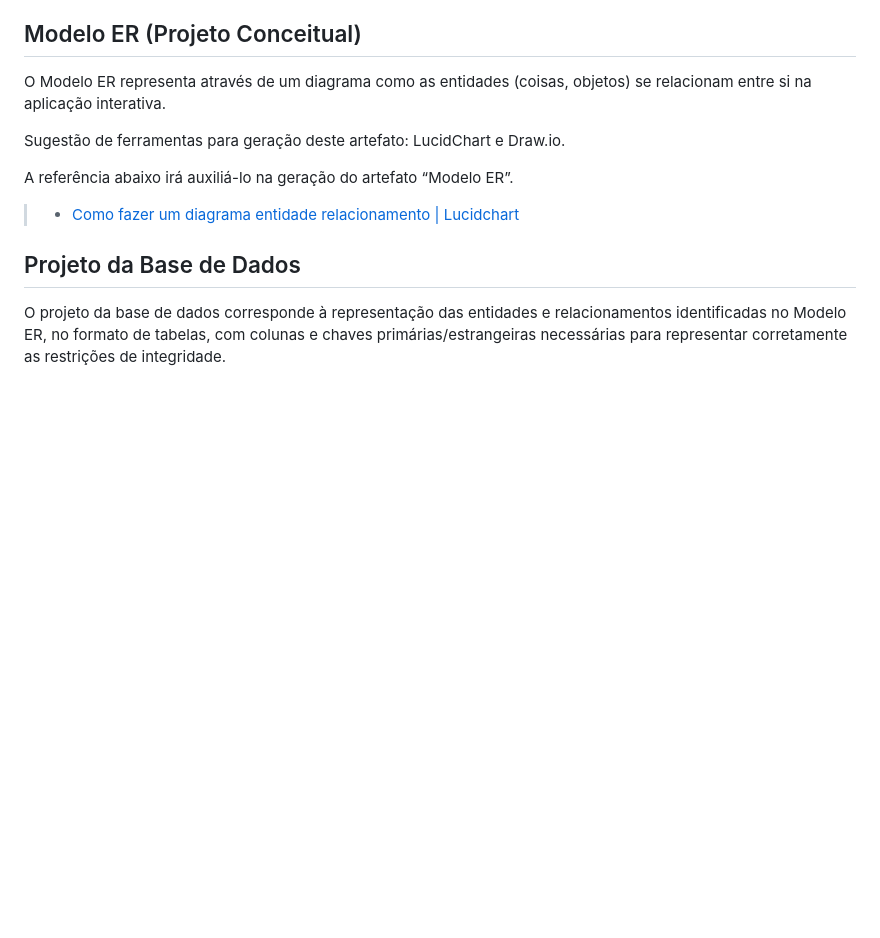
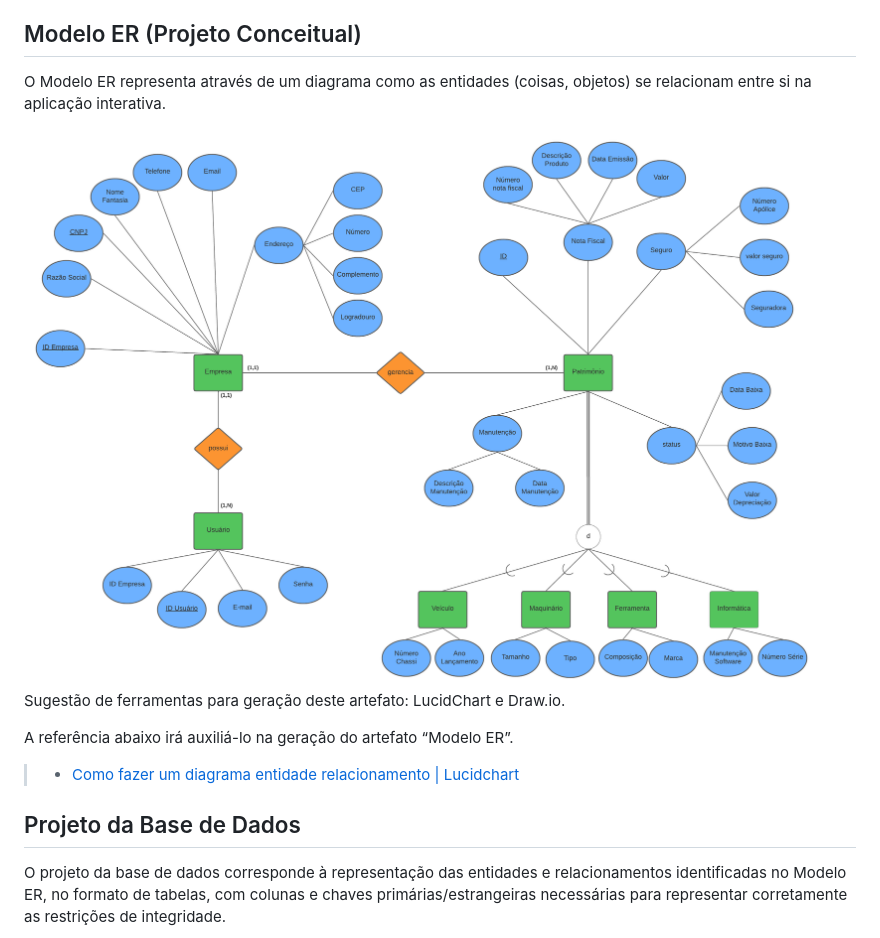
Before and after one commit to ICEI-PUC-Minas-PMV-ADS/pmv-ads-2022-2-e2-proj-int-t5-projeto-agricont, a Markdown page: docs/05-Arquitetura da Solução.md, the part around the change. Rendered like a GitHub page; pictures changed too: docs/img/MER.png (added); blank space fills up the shorter version.

Commit message:
update MER

```diff
--- a/docs/05-Arquitetura da Solução.md
+++ b/docs/05-Arquitetura da Solução.md
@@ -16,6 +16,8 @@ As referências abaixo irão auxiliá-lo na geração do artefato “Diagrama de
 ## Modelo ER (Projeto Conceitual)
 
 O Modelo ER representa através de um diagrama como as entidades (coisas, objetos) se relacionam entre si na aplicação interativa.
+
+<img src="img/MER.png">
 
 Sugestão de ferramentas para geração deste artefato: LucidChart e Draw.io.
 
```
